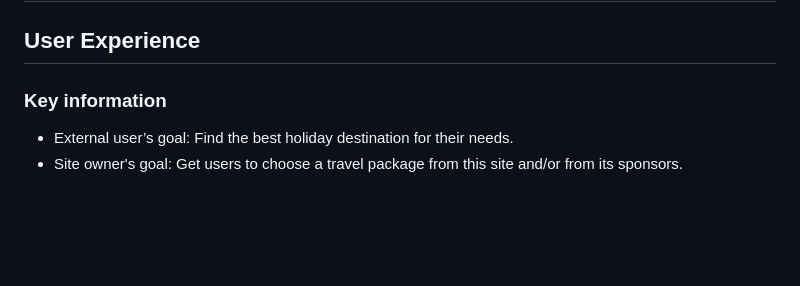
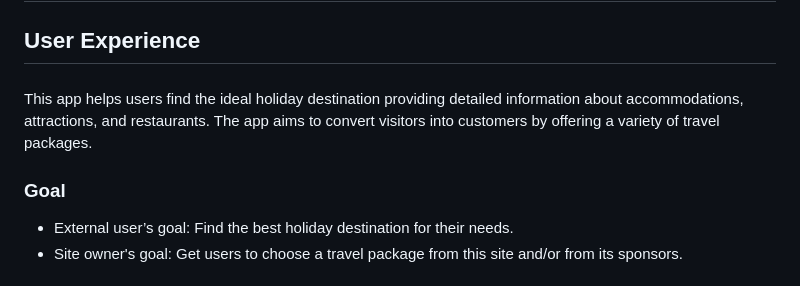
Before and after one commit to WendyTan66/holidayfinder, a Markdown page: readme.md, the part around the change. Drawn GitHub-style; blank space fills up the shorter version.

Commit message:
background info

```diff
--- a/readme.md
+++ b/readme.md
@@ -1,6 +1,8 @@
 # Holiday Destination Finder
 ## User Experience
-### Key information
+###
+This app helps users find the ideal holiday destination providing detailed information about accommodations, attractions, and restaurants. The app aims to convert visitors into customers by offering a variety of travel packages.
+### Goal
 - External user’s goal:
 Find the best holiday destination for their needs.
 - Site owner's goal:
```
